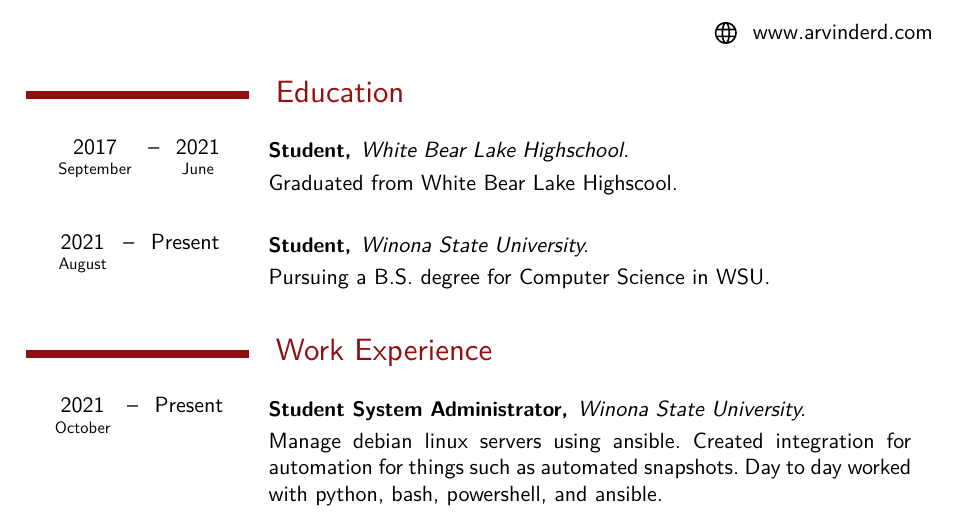
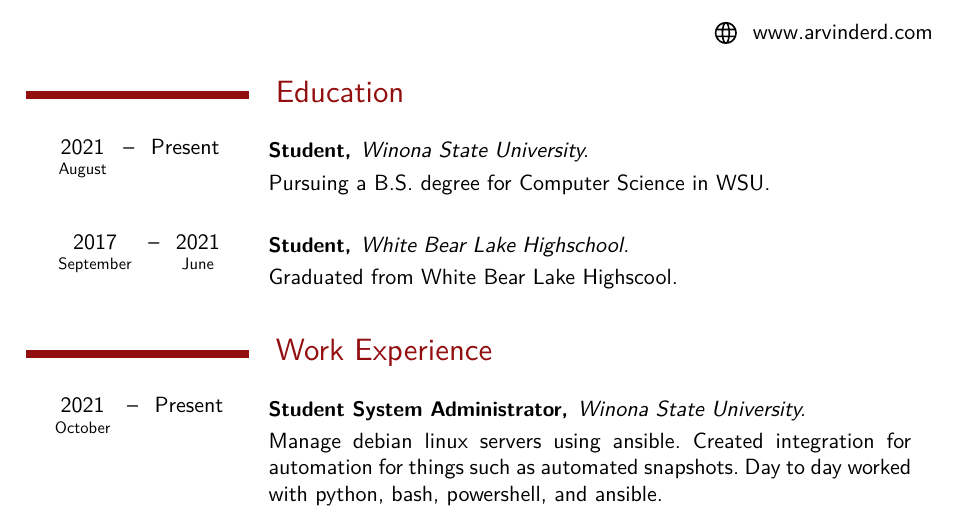
Before and after one commit to awsomearvinder/resume, a Typst document (resume.typ): part of page 1 of 2, cut so that both start at the same text. Compiled offline with Typst 0.15.

Commit message:
fix: formatting. Move highschool education below college.

```diff
--- a/resume.typ
+++ b/resume.typ
@@ -14,19 +14,21 @@
 = Education
 
 #cventry(
-	start: (month: "September", year: 2017),
-	end: (month: "June", year: 2021),
-	role: "Student",
-	place: "White Bear Lake Highschool",
-)[Graduated from White Bear Lake Highscool.]
-
-#cventry(
 	start: (month: "August", year: 2021),
 	end: (month: "", year: "Present"),
 	role: "Student",
 	place: "Winona State University",
 )[
 	Pursuing a B.S. degree for Computer Science in WSU.
+]
+
+#cventry(
+	start: (month: "September", year: 2017),
+	end: (month: "June", year: 2021),
+	role: "Student",
+	place: "White Bear Lake Highschool",
+)[
+	Graduated from White Bear Lake Highscool.
 ]
 
 = Work Experience
```
